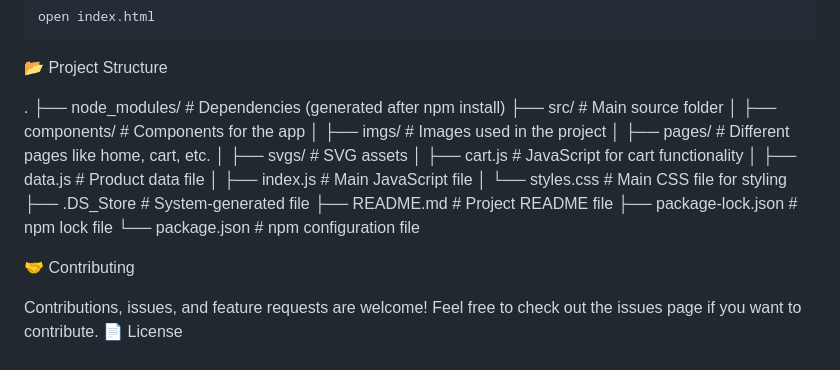
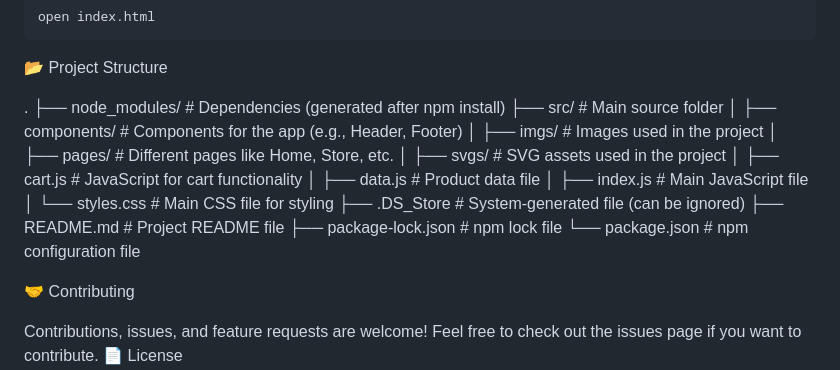
Before and after one commit to beanguap/Javascript-Ecommerce, a Markdown page: README.md, the part around the change. GitHub-like rendering.

```diff
--- a/README.md
+++ b/README.md
@@ -50,18 +50,19 @@ bash
 .
 ├── node_modules/              # Dependencies (generated after npm install)
 ├── src/                       # Main source folder
-│   ├── components/            # Components for the app
+│   ├── components/            # Components for the app (e.g., Header, Footer)
 │   ├── imgs/                  # Images used in the project
-│   ├── pages/                 # Different pages like home, cart, etc.
-│   ├── svgs/                  # SVG assets
+│   ├── pages/                 # Different pages like Home, Store, etc.
+│   ├── svgs/                  # SVG assets used in the project
 │   ├── cart.js                # JavaScript for cart functionality
 │   ├── data.js                # Product data file
 │   ├── index.js               # Main JavaScript file
 │   └── styles.css             # Main CSS file for styling
-├── .DS_Store                  # System-generated file
+├── .DS_Store                  # System-generated file (can be ignored)
 ├── README.md                  # Project README file
 ├── package-lock.json          # npm lock file
 └── package.json               # npm configuration file
+
 
 
 🤝 Contributing
```
